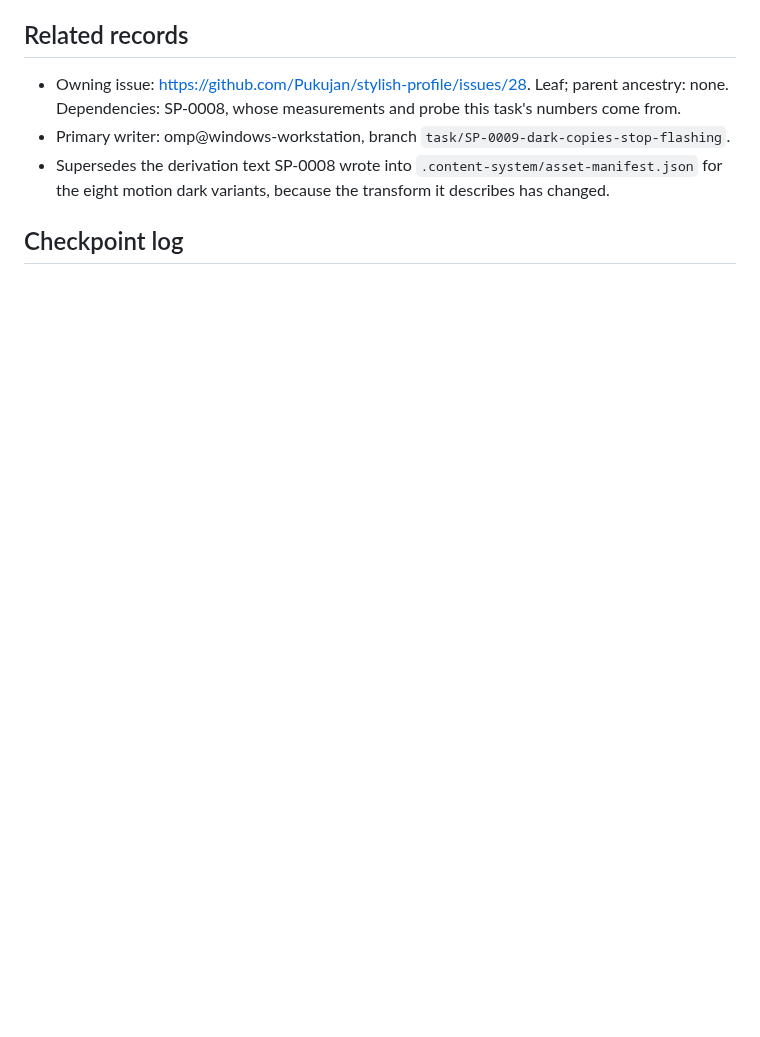
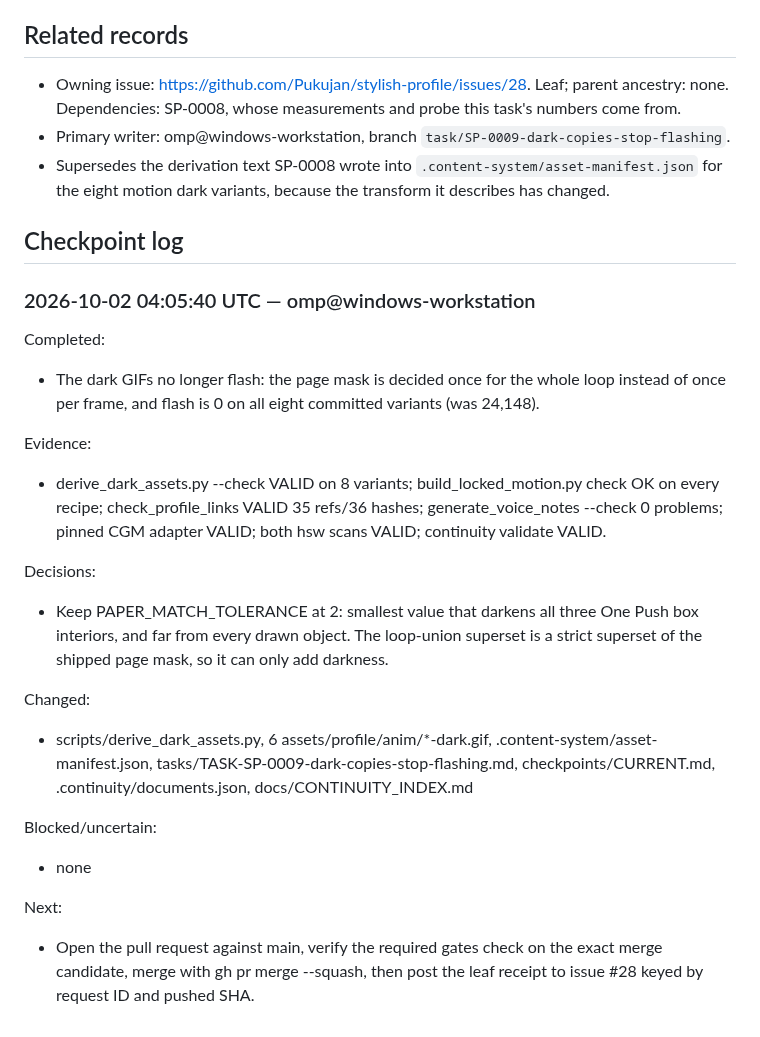
Before and after one commit to Pukujan/stylish-profile, a Markdown page: tasks/TASK-SP-0009-dark-copies-stop-flashing.md, the part around the change. Rendered like a GitHub page; blank space fills up the shorter version.

Commit message:
PCM checkpoint SP-0009: Open the pull request against main, verify the required gates check on the exact merge candidate, merge with gh pr merge --squash, then post the leaf receipt to issue #28 keyed by request ID and pushed SHA.

```diff
--- a/tasks/TASK-SP-0009-dark-copies-stop-flashing.md
+++ b/tasks/TASK-SP-0009-dark-copies-stop-flashing.md
@@ -270,3 +270,26 @@ because those pixels are never border-connected and so never enter `papers[j]`.
 - Supersedes the derivation text SP-0008 wrote into `.content-system/asset-manifest.json` for the eight motion dark variants, because the transform it describes has changed.
 
 ## Checkpoint log
+
+### 2026-10-02 04:05:40 UTC — omp@windows-workstation
+
+<!-- continuity:checkpoint {"agent":"omp@windows-workstation","blocked":[],"changed":["scripts/derive_dark_assets.py, 6 assets/profile/anim/*-dark.gif, .content-system/asset-manifest.json, tasks/TASK-SP-0009-dark-copies-stop-flashing.md, checkpoints/CURRENT.md, .continuity/documents.json, docs/CONTINUITY_INDEX.md"],"completed":["The dark GIFs no longer flash: the page mask is decided once for the whole loop instead of once per frame, and flash is 0 on all eight committed variants (was 24,148)."],"decisions":["Keep PAPER_MATCH_TOLERANCE at 2: smallest value that darkens all three One Push box interiors, and far from every drawn object. The loop-union superset is a strict superset of the shipped page mask, so it can only add darkness."],"evidence":["derive_dark_assets.py --check VALID on 8 variants; build_locked_motion.py check OK on every recipe; check_profile_links VALID 35 refs/36 hashes; generate_voice_notes --check 0 problems; pinned CGM adapter VALID; both hsw scans VALID; continuity validate VALID."],"next_action":"Open the pull request against main, verify the required gates check on the exact merge candidate, merge with gh pr merge --squash, then post the leaf receipt to issue #28 keyed by request ID and pushed SHA.","protocol_version":"0.1.0-draft","schema":"project-continuity.checkpoint.v1","task_id":"SP-0009","timestamp":"2026-10-02T04:05:40Z"} -->
+<!-- continuity:checkpoint-operation {"payload_sha256":"3d5a45c6292ebd229d5b77d5cd04385aba61815f2c975de77b000890ee070830","request_id":"379e3a170a404f8f97c9d9631b0c32cb","schema":"project-continuity.checkpoint-operation.v1","task_id":"SP-0009"} -->
+
+Completed:
+- The dark GIFs no longer flash: the page mask is decided once for the whole loop instead of once per frame, and flash is 0 on all eight committed variants (was 24,148).
+
+Evidence:
+- derive_dark_assets.py --check VALID on 8 variants; build_locked_motion.py check OK on every recipe; check_profile_links VALID 35 refs/36 hashes; generate_voice_notes --check 0 problems; pinned CGM adapter VALID; both hsw scans VALID; continuity validate VALID.
+
+Decisions:
+- Keep PAPER_MATCH_TOLERANCE at 2: smallest value that darkens all three One Push box interiors, and far from every drawn object. The loop-union superset is a strict superset of the shipped page mask, so it can only add darkness.
+
+Changed:
+- scripts/derive_dark_assets.py, 6 assets/profile/anim/*-dark.gif, .content-system/asset-manifest.json, tasks/TASK-SP-0009-dark-copies-stop-flashing.md, checkpoints/CURRENT.md, .continuity/documents.json, docs/CONTINUITY_INDEX.md
+
+Blocked/uncertain:
+- none
+
+Next:
+- Open the pull request against main, verify the required gates check on the exact merge candidate, merge with gh pr merge --squash, then post the leaf receipt to issue #28 keyed by request ID and pushed SHA.
```
